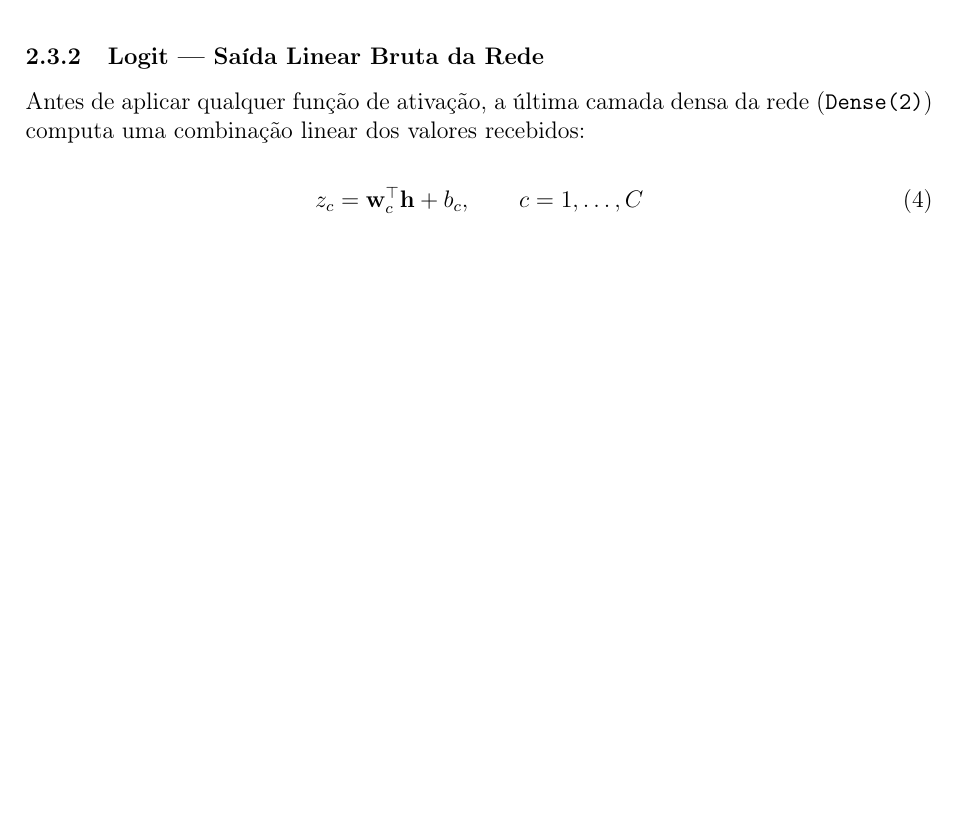
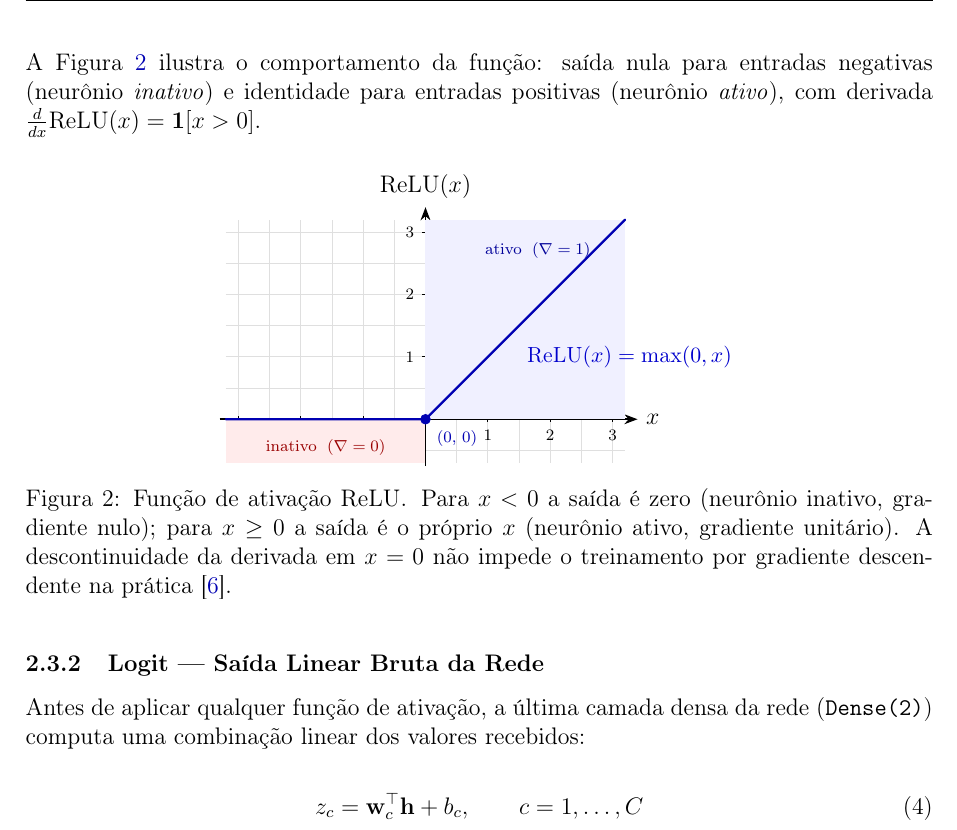
Before and after one commit to fabrizzioconde/cnn-fashion-classification, a LaTeX document (report/relatorio_13_modelos_CNN.tex): part of page 9 of 56, cut at the place of the change, the shorter picture padded with empty space. Compiled offline with pdfLaTeX.

Commit message:
Add TikZ graph of ReLU activation function
- Plot with active/inactive regions highlighted
- Gradient annotation (∇=0 and ∇=1)
- Inflection point marked at origin
- 56 pages

Co-Authored-By: Claude Sonnet 4.6 <noreply@anthropic.com>

```diff
--- a/report/relatorio_13_modelos_CNN.tex
+++ b/report/relatorio_13_modelos_CNN.tex
@@ -365,6 +365,64 @@ que unidades com ativação retificada superam funções sigmoidais em tarefas d
 classificação, e Glorot et al.\ \cite{glorot2011deep} evidenciaram sua capacidade
 de induzir representações esparsas, favorecendo a generalização.
 
+A Figura~\ref{fig:relu} ilustra o comportamento da função: saída nula para
+entradas negativas (neurônio \emph{inativo}) e identidade para entradas positivas
+(neurônio \emph{ativo}), com derivada $\frac{d}{dx}\text{ReLU}(x) = \mathbf{1}[x>0]$.
+
+\begin{figure}[H]
+\centering
+\begin{tikzpicture}[>=Stealth, scale=1.1]
+
+  %% Grade de fundo
+  \draw[gray!25, thin, step=0.5] (-3.2,-0.7) grid (3.2,3.2);
+
+  %% Eixos
+  \draw[thick,->] (-3.3,0) -- (3.4,0) node[right] {$x$};
+  \draw[thick,->] (0,-0.75) -- (0,3.4) node[above] {$\text{ReLU}(x)$};
+
+  %% Marcações eixo x
+  \foreach \x in {-3,-2,-1,1,2,3}{
+    \draw[thin] (\x,0.05) -- (\x,-0.05)
+      node[below, font=\scriptsize] {$\x$};
+  }
+
+  %% Marcações eixo y
+  \foreach \y in {1,2,3}{
+    \draw[thin] (0.05,\y) -- (-0.05,\y)
+      node[left, font=\scriptsize] {$\y$};
+  }
+
+  %% Região inativa (x < 0): fundo sombreado
+  \fill[red!8] (-3.2,0) rectangle (0,-0.7);
+  \node[font=\scriptsize, red!60!black] at (-1.6,-0.45)
+    {inativo \;($\nabla = 0$)};
+
+  %% Região ativa (x > 0): fundo sombreado
+  \fill[blue!6] (0,0) rectangle (3.2,3.2);
+  \node[font=\scriptsize, blue!60!black] at (1.8,2.7)
+    {ativo \;($\nabla = 1$)};
+
+  %% Curva ReLU
+  \draw[blue!70!black, very thick, line cap=round]
+    (-3.2,0) -- (0,0) -- (3.2,3.2);
+
+  %% Ponto de inflexão
+  \filldraw[blue!70!black] (0,0) circle (2.2pt);
+  \node[below right, font=\scriptsize, blue!70!black] at (0.05,-0.05)
+    {$(0,\,0)$};
+
+  %% Rótulo da equação
+  \node[right, font=\small, blue!80!black] at (1.5,1.0)
+    {$\text{ReLU}(x)=\max(0,x)$};
+
+\end{tikzpicture}
+\caption{Função de ativação ReLU\@. Para $x < 0$ a saída é zero (neurônio
+inativo, gradiente nulo); para $x \ge 0$ a saída é o próprio $x$ (neurônio
+ativo, gradiente unitário). A descontinuidade da derivada em $x=0$ não impede
+o treinamento por gradiente descendente na prática \cite{goodfellow2016deep}.}
+\label{fig:relu}
+\end{figure}
+
 \subsubsection{Logit --- Saída Linear Bruta da Rede}
 \label{sec:logit}
 
```
Also changed, not shown: report/relatorio_13_modelos_CNN.pdf.
